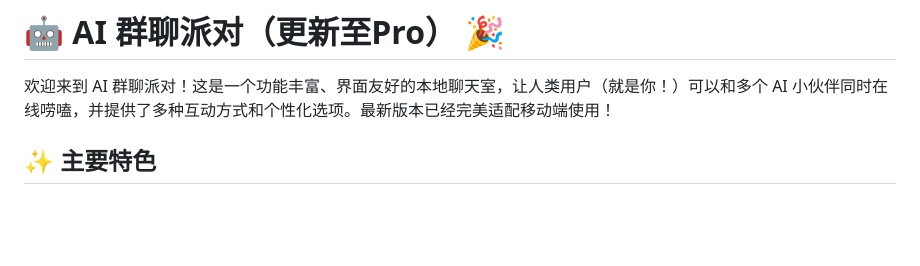
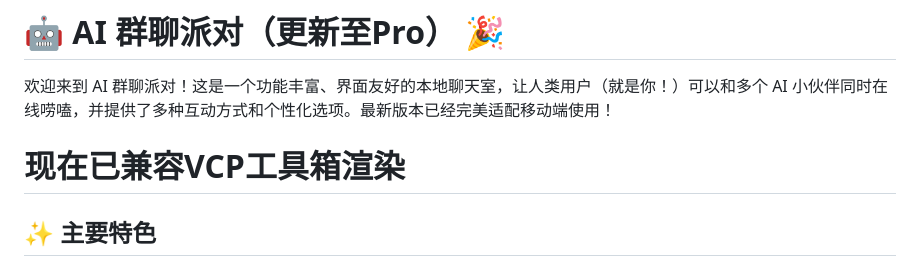
Before and after one commit to lioensky/LLMGroupChat, a Markdown page: README.md, the part around the change. Rendered like a GitHub page; blank space fills up the shorter version.

```diff
--- a/README.md
+++ b/README.md
@@ -1,6 +1,8 @@
 # 🤖 AI 群聊派对（更新至Pro） 🎉
 
 欢迎来到 AI 群聊派对！这是一个功能丰富、界面友好的本地聊天室，让人类用户（就是你！）可以和多个 AI 小伙伴同时在线唠嗑，并提供了多种互动方式和个性化选项。最新版本已经完美适配移动端使用！
+
+# 现在已兼容VCP工具箱渲染
 
 ## ✨ 主要特色
 
```
